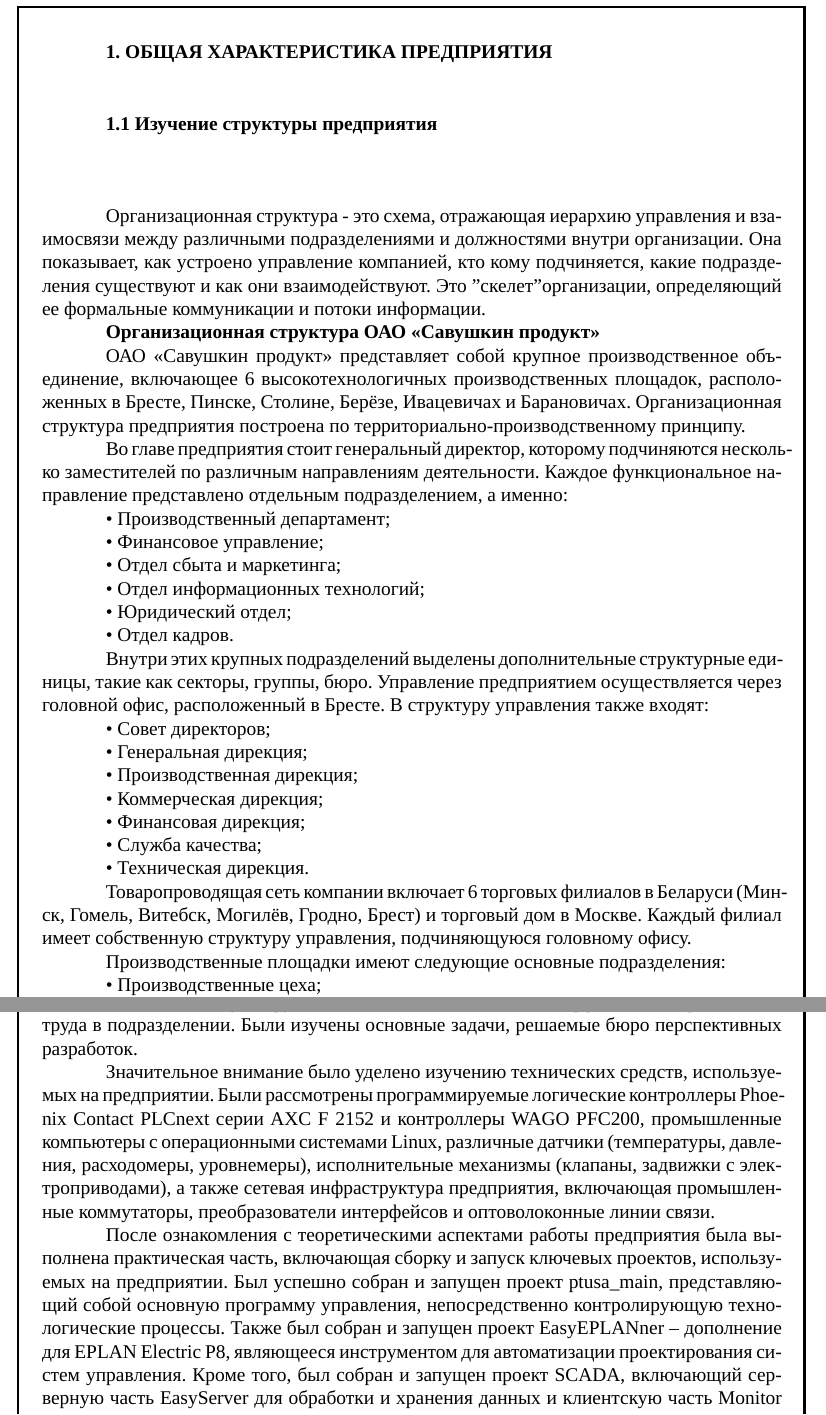
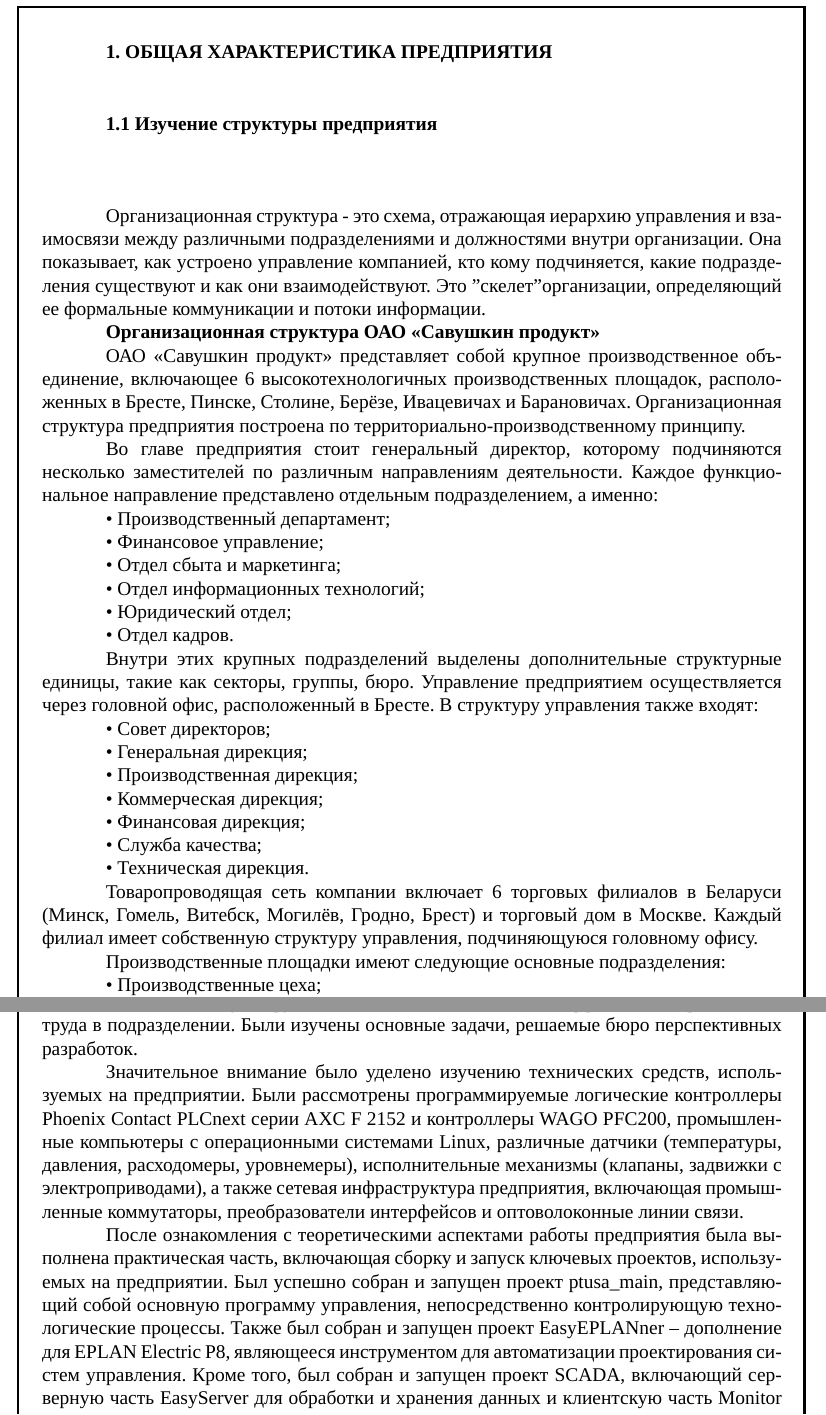
Before and after one commit to dzibukalexander/practice_order, a LaTeX document (practice_report.tex, which reads Chapter_1.tex, preamble.tex): two parts of pages 3 and 10 of 20, joined at a grey line, cut so that both start at the same text. Compiled offline with XeLaTeX; a missing font is replaced by an installed copy or a similar font.

Commit message:
Добавление переноса слов

```diff
--- a/Chapter_1.tex
+++ b/Chapter_1.tex
@@ -41,7 +41,7 @@
   \par \redline • Служба качества;
   \par \redline • Техническая дирекция.
 
-  \par \redline Товаропроводящая сеть компании включает 6 торговых филиалов в Беларуси (Мин\-ск, Гомель, Витебск, Могилёв, Гродно, Брест) и торговый дом в Москве. Каждый филиал имеет собственную структуру управления, подчиняющуюся головному офису.
+  \par \redline Товаропроводящая сеть компании включает 6 торговых филиалов в Беларуси (Минск, Гомель, Витебск, Могилёв, Гродно, Брест) и торговый дом в Москве. Каждый филиал имеет собственную структуру управления, подчиняющуюся головному офису.
 
   \par \redline Производственные площадки имеют следующие основные подразделения:
 
@@ -260,7 +260,7 @@
 
 \par \redline В процессе изучения должностных инструкций работников подразделения были детально рассмотрены обязанности руководителя отдела программирования, программиста АСУТП и инженера по автоматизации. Это позволило понять распределение задач и ответственности между сотрудниками, что является основой эффективной организации труда в подразделении. Были изучены основные задачи, решаемые бюро перспективных разработок.
 
-\par \redline Значительное внимание было уделено изучению технических средств, используемых на предприятии. Были рассмотрены программируемые логические контроллеры Phoe\-nix Contact PLCnext серии AXC F 2152 и контроллеры WAGO PFC200, промышленные компьютеры с операционными системами Linux, различные датчики (температуры, давления, расходомеры, уровнемеры), исполнительные механизмы (клапаны, задвижки с электроприводами), а также сетевая инфраструктура предприятия, включающая промышленные коммутаторы, преобразователи интерфейсов и оптоволоконные линии связи.
+\par \redline Значительное внимание было уделено изучению технических средств, используемых на предприятии. Были рассмотрены программируемые логические контроллеры Phoenix Contact PLCnext серии AXC F 2152 и контроллеры WAGO PFC200, промышленные компьютеры с операционными системами Linux, различные датчики (температуры, давления, расходомеры, уровнемеры), исполнительные механизмы (клапаны, задвижки с электроприводами), а также сетевая инфраструктура предприятия, включающая промышленные коммутаторы, преобразователи интерфейсов и оптоволоконные линии связи.
 
 \par \redline После ознакомления с теоретическими аспектами работы предприятия была выполнена практическая часть, включающая сборку и запуск ключевых проектов, используемых на предприятии. Был успешно собран и запущен проект ptusa\_main, представляющий собой основную программу управления, непосредственно контролирующую технологические процессы. Также был собран и запущен проект EasyEPLANner – дополнение для EPLAN Electric P8, являющееся инструментом для автоматизации проектирования систем управления. Кроме того, был собран и запущен проект SCADA, включающий серверную часть EasyServer для обработки и хранения данных и клиентскую часть Monitor для визуализации и управления технологическими процессами.
 
--- a/preamble.tex
+++ b/preamble.tex
@@ -185,3 +185,5 @@
 \addbibresource{bibtex_base.bib}
 
 \renewcommand{\bibfont}{\fontsize{13pt}{15.6pt}\selectfont}
+
+\sloppy
```
Also changed, not shown: Chapter_2.tex (+1 -1 lines), Chapter_1.tex (4 more changed lines).
